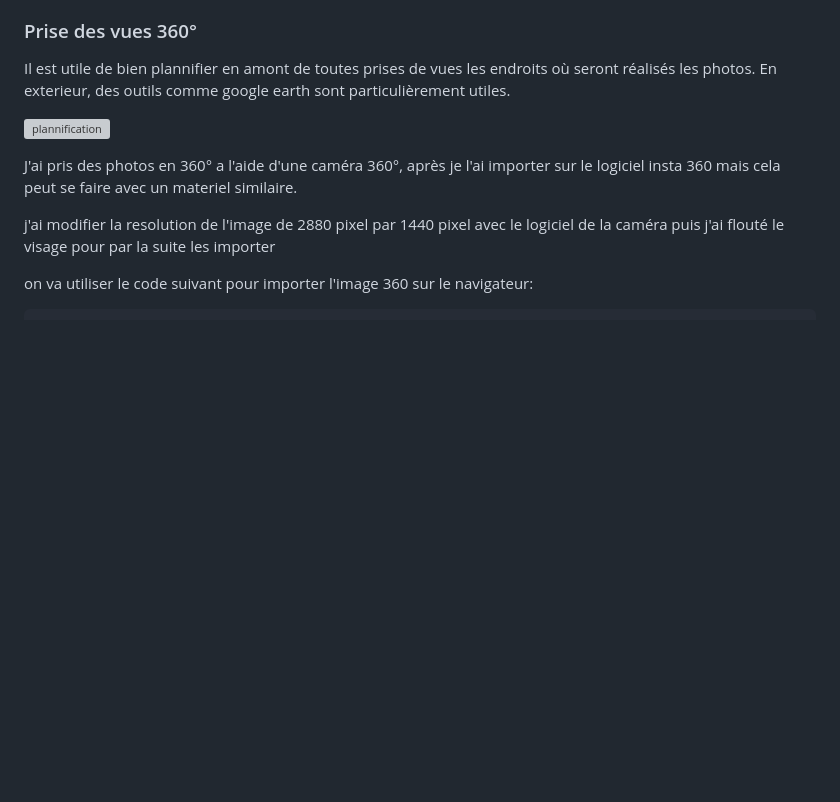
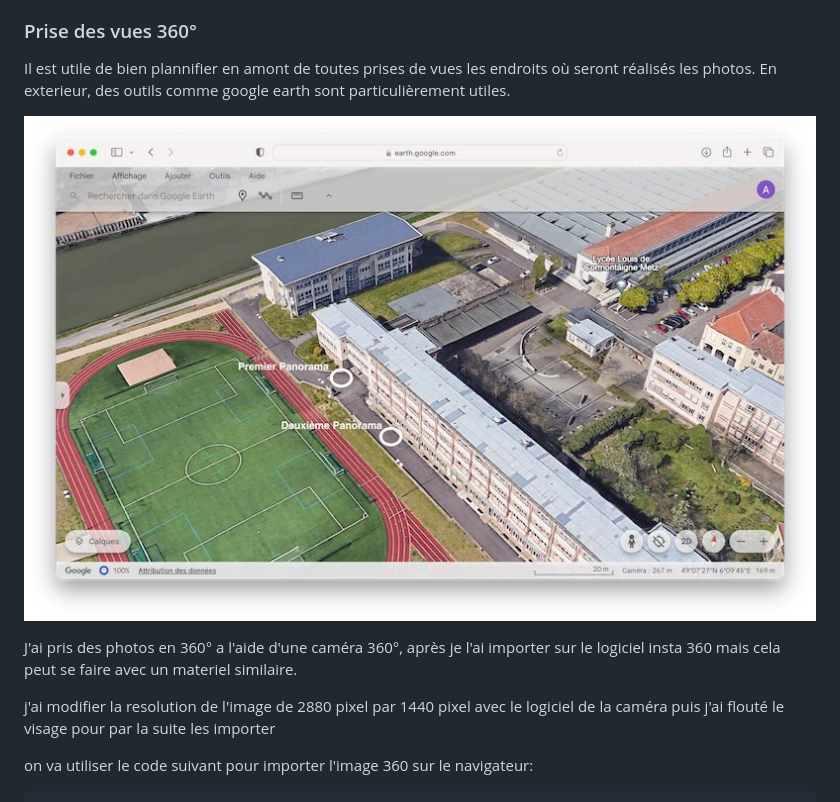
Before and after one commit to solxnnxx/VR-Markdown-1, a Markdown page: README.md, the part around the change. Drawn GitHub-style; blank space fills up the shorter version; grey boxes are pictures that could not be loaded.

```diff
--- a/README.md
+++ b/README.md
@@ -25,7 +25,7 @@ Que vous soyez un enseignant cherchant à intégrer la réalité virtuelle dans
 Il est utile de bien plannifier en amont de toutes prises de vues les endroits où seront réalisés les photos.
 En exterieur, des outils comme google earth sont particulièrement utiles.
 
-![plannification](<images/plan.png>)
+![plannification](<images/plan.jpg>)
 
 J'ai pris des photos en 360° a l'aide d'une caméra 360°, après je l'ai importer sur le logiciel insta 360 mais cela peut se faire avec un materiel similaire.
 
```
